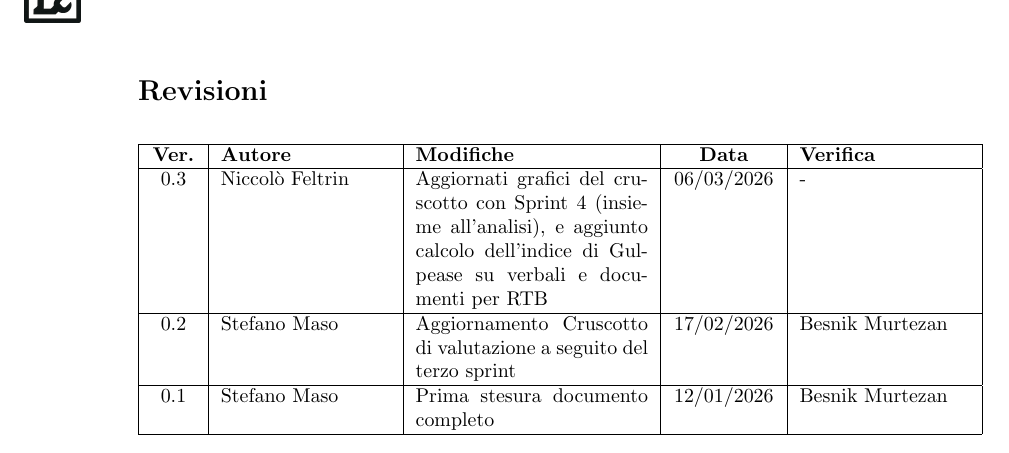
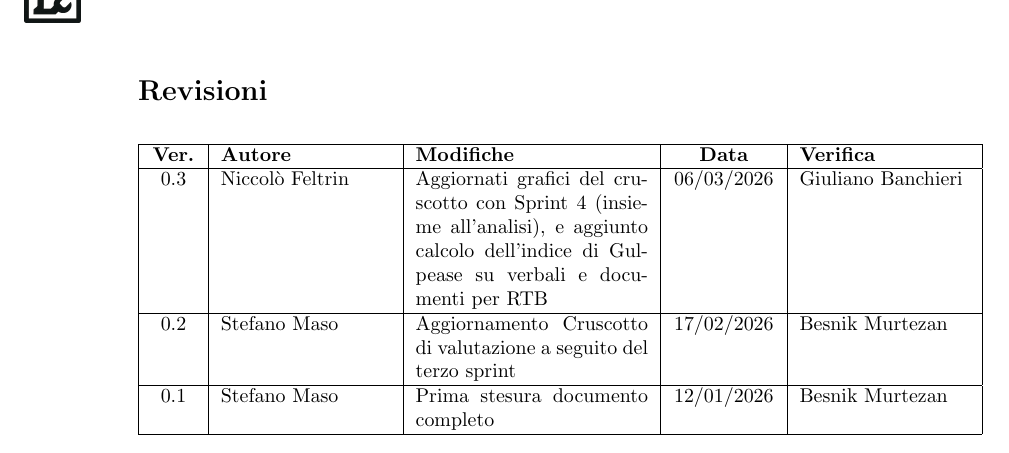
Before and after one commit to Tool-8/Documentazione-SWE, a LaTeX document (RTB/latex/Piano_di_qualifica.tex): part of page 2 of 15, cut so that both start at the same text. Compiled offline with pdfLaTeX.

Commit message:
Update verification details for version 0.3

```diff
--- a/RTB/latex/Piano_di_qualifica.tex
+++ b/RTB/latex/Piano_di_qualifica.tex
@@ -91,7 +91,7 @@
   \hline
   \textbf{Ver.} & \textbf{Autore} & \textbf{Modifiche} & \textbf{Data} & \textbf{Verifica} \\
   \hline
-  0.3 & Niccolò Feltrin & Aggiornati grafici del cruscotto con Sprint 4 (insieme all'analisi), e aggiunto calcolo dell'indice di Gulpease su verbali e documenti per RTB & 06/03/2026 & - \\
+  0.3 & Niccolò Feltrin & Aggiornati grafici del cruscotto con Sprint 4 (insieme all'analisi), e aggiunto calcolo dell'indice di Gulpease su verbali e documenti per RTB & 06/03/2026 & Giuliano Banchieri \\
   \hline
   0.2 & Stefano Maso & Aggiornamento Cruscotto di valutazione a seguito del terzo sprint & 17/02/2026 & Besnik Murtezan \\
   \hline
```
